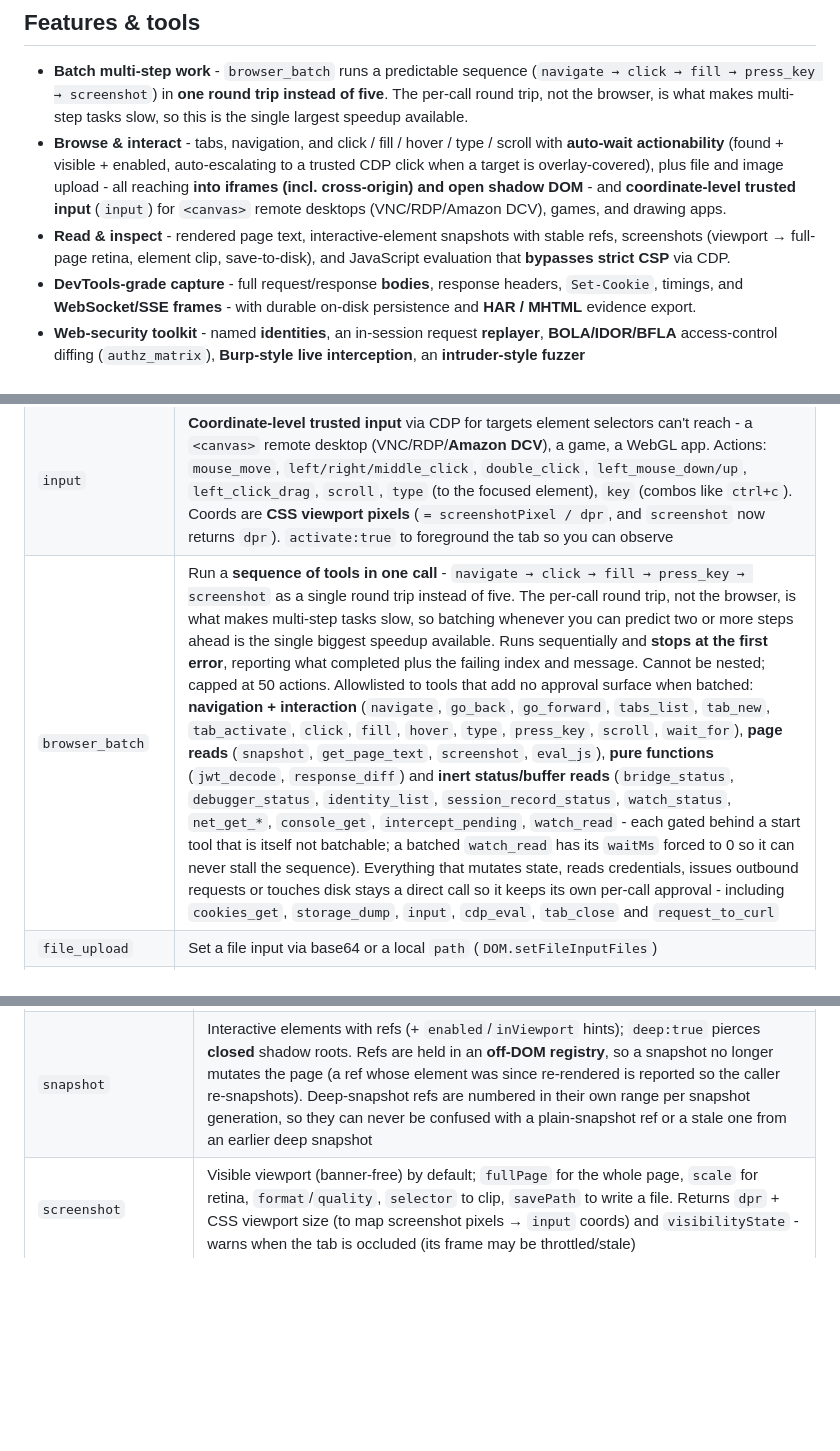
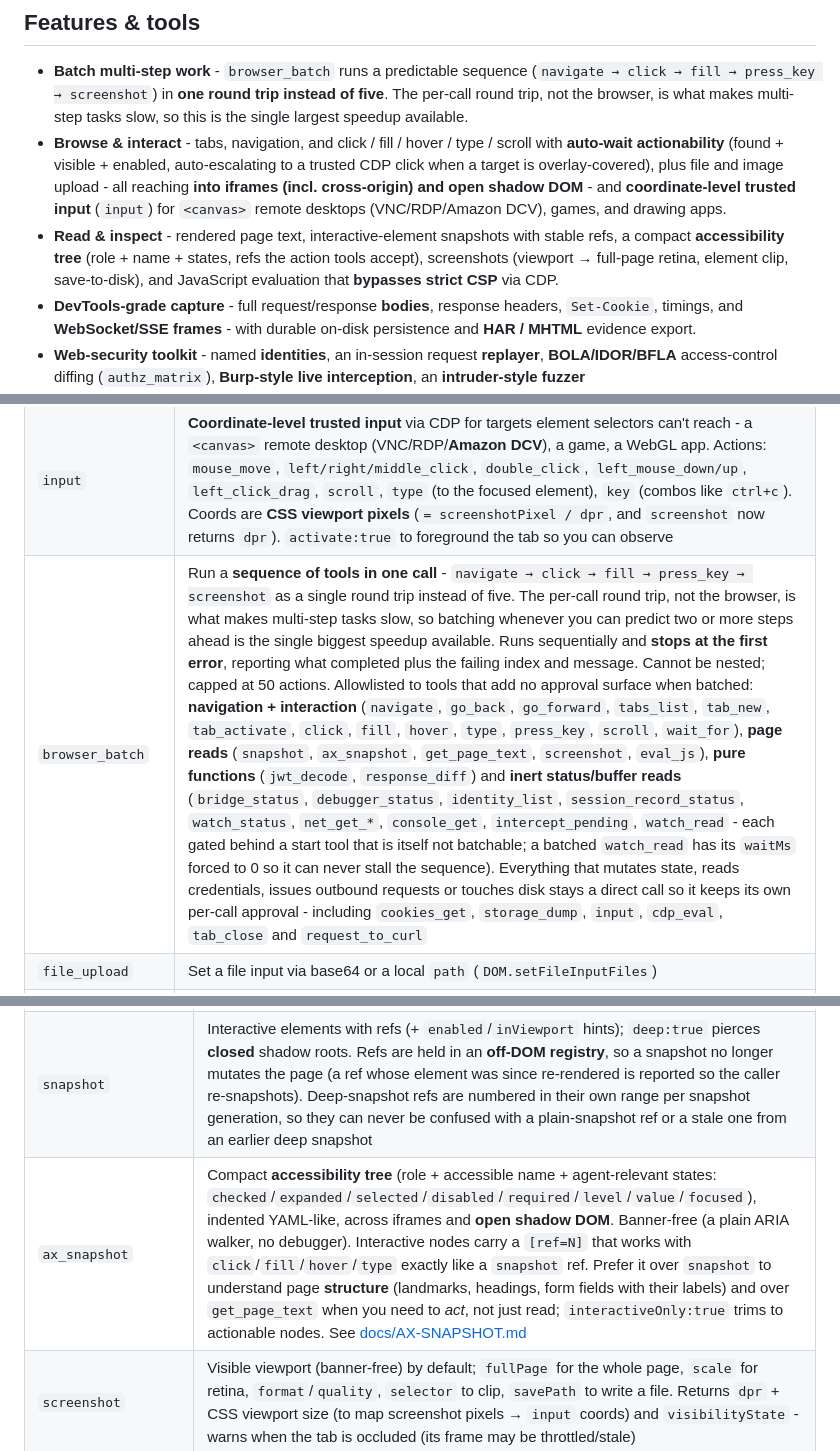
Before and after one commit to vitalysim/browser-bridge, a Markdown page: README.md, 3 parts joined by grey strips. GitHub-like rendering; folded sections open; blank space fills up the shorter version.

```diff
--- a/README.md
+++ b/README.md
@@ -131,7 +131,7 @@ Both Claude Code and Codex drive the same live browser through the same endpoint
 
 - **Batch multi-step work** - `browser_batch` runs a predictable sequence (`navigate → click → fill → press_key → screenshot`) in **one round trip instead of five**. The per-call round trip, not the browser, is what makes multi-step tasks slow, so this is the single largest speedup available.
 - **Browse & interact** - tabs, navigation, and click / fill / hover / type / scroll with **auto-wait actionability** (found + visible + enabled, auto-escalating to a trusted CDP click when a target is overlay-covered), plus file and image upload - all reaching **into iframes (incl. cross-origin) and open shadow DOM** - and **coordinate-level trusted input** (`input`) for `<canvas>` remote desktops (VNC/RDP/Amazon DCV), games, and drawing apps.
-- **Read & inspect** - rendered page text, interactive-element snapshots with stable refs, screenshots (viewport → full-page retina, element clip, save-to-disk), and JavaScript evaluation that **bypasses strict CSP** via CDP.
+- **Read & inspect** - rendered page text, interactive-element snapshots with stable refs, a compact **accessibility tree** (role + name + states, refs the action tools accept), screenshots (viewport → full-page retina, element clip, save-to-disk), and JavaScript evaluation that **bypasses strict CSP** via CDP.
 - **DevTools-grade capture** - full request/response **bodies**, response headers, `Set-Cookie`, timings, and **WebSocket/SSE frames** - with durable on-disk persistence and **HAR / MHTML** evidence export.
 - **Web-security toolkit** - named **identities**, an in-session request **replayer**, **BOLA/IDOR/BFLA** access-control diffing (`authz_matrix`), **Burp-style live interception**, an **intruder-style fuzzer** (sniper/pitchfork/clusterbomb/race), passive header/CORS/**secret** analysis, **JWT** decode, and **copy-as-curl**.
 - **Session & storage** - read/write the **real cookie jar** (incl. `HttpOnly`), `localStorage` / `sessionStorage`, and console + CSP + exception logs.
@@ -146,7 +146,7 @@ Both Claude Code and Codex drive the same live browser through the same endpoint
 | `navigate` · `go_back` · `go_forward` · `wait_for` | Navigation |
 | `click` · `fill` · `hover` · `type` · `press_key` · `scroll` | Interaction (iframe + open-shadow aware). **Auto-waits** for the element to be actionable (found + visible + enabled, `timeoutMs`) and returns structured `{notActionable, reason}` on failure. `click` detects overlay-covered targets and **auto-escalates to a trusted CDP click** (`via:"trusted"`); `fill`/`type` register in React inputs (native setter) and rich editors (execCommand). `trusted:true` for real CDP input; `withSnapshot:true` to get a fresh `snapshot` back inline |
 | `input` | **Coordinate-level trusted input** via CDP for targets element selectors can't reach - a `<canvas>` remote desktop (VNC/RDP/**Amazon DCV**), a game, a WebGL app. Actions: `mouse_move`, `left/right/middle_click`, `double_click`, `left_mouse_down/up`, `left_click_drag`, `scroll`, `type` (to the focused element), `key` (combos like `ctrl+c`). Coords are **CSS viewport pixels** (`= screenshotPixel / dpr`, and `screenshot` now returns `dpr`). `activate:true` to foreground the tab so you can observe |
-| `browser_batch` | Run a **sequence of tools in one call** - `navigate → click → fill → press_key → screenshot` as a single round trip instead of five. The per-call round trip, not the browser, is what makes multi-step tasks slow, so batching whenever you can predict two or more steps ahead is the single biggest speedup available. Runs sequentially and **stops at the first error**, reporting what completed plus the failing index and message. Cannot be nested; capped at 50 actions. Allowlisted to tools that add no approval surface when batched: **navigation + interaction** (`navigate`, `go_back`, `go_forward`, `tabs_list`, `tab_new`, `tab_activate`, `click`, `fill`, `hover`, `type`, `press_key`, `scroll`, `wait_for`), **page reads** (`snapshot`, `get_page_text`, `screenshot`, `eval_js`), **pure functions** (`jwt_decode`, `response_diff`) and **inert status/buffer reads** (`bridge_status`, `debugger_status`, `identity_list`, `session_record_status`, `watch_status`, `net_get_*`, `console_get`, `intercept_pending`, `watch_read` - each gated behind a start tool that is itself not batchable; a batched `watch_read` has its `waitMs` forced to 0 so it can never stall the sequence). Everything that mutates state, reads credentials, issues outbound requests or touches disk stays a direct call so it keeps its own per-call approval - including `cookies_get`, `storage_dump`, `input`, `cdp_eval`, `tab_close` and `request_to_curl` |
+| `browser_batch` | Run a **sequence of tools in one call** - `navigate → click → fill → press_key → screenshot` as a single round trip instead of five. The per-call round trip, not the browser, is what makes multi-step tasks slow, so batching whenever you can predict two or more steps ahead is the single biggest speedup available. Runs sequentially and **stops at the first error**, reporting what completed plus the failing index and message. Cannot be nested; capped at 50 actions. Allowlisted to tools that add no approval surface when batched: **navigation + interaction** (`navigate`, `go_back`, `go_forward`, `tabs_list`, `tab_new`, `tab_activate`, `click`, `fill`, `hover`, `type`, `press_key`, `scroll`, `wait_for`), **page reads** (`snapshot`, `ax_snapshot`, `get_page_text`, `screenshot`, `eval_js`), **pure functions** (`jwt_decode`, `response_diff`) and **inert status/buffer reads** (`bridge_status`, `debugger_status`, `identity_list`, `session_record_status`, `watch_status`, `net_get_*`, `console_get`, `intercept_pending`, `watch_read` - each gated behind a start tool that is itself not batchable; a batched `watch_read` has its `waitMs` forced to 0 so it can never stall the sequence). Everything that mutates state, reads credentials, issues outbound requests or touches disk stays a direct call so it keeps its own per-call approval - including `cookies_get`, `storage_dump`, `input`, `cdp_eval`, `tab_close` and `request_to_curl` |
 | `file_upload` | Set a file input via base64 or a local `path` (`DOM.setFileInputFiles`) |
 | `paste_image` | Paste a local image into a rich-text / contenteditable field; `trusted:true` uses the real OS clipboard + a genuine Cmd/Ctrl+V for strict editors (e.g. YesWeHack) that ignore synthetic events |
 </details>
@@ -158,6 +158,7 @@ Both Claude Code and Codex drive the same live browser through the same endpoint
 |---|---|
 | `get_page_text` | Rendered text of the page (and its iframes). `includeHidden:true` reads `textContent` instead of `innerText`, capturing `display:none`/collapsed content (e.g. un-expanded accordion bodies) that the default drops |
 | `snapshot` | Interactive elements with refs (+ `enabled`/`inViewport` hints); `deep:true` pierces **closed** shadow roots. Refs are held in an **off-DOM registry**, so a snapshot no longer mutates the page (a ref whose element was since re-rendered is reported so the caller re-snapshots). Deep-snapshot refs are numbered in their own range per snapshot generation, so they can never be confused with a plain-snapshot ref or a stale one from an earlier deep snapshot |
+| `ax_snapshot` | Compact **accessibility tree** (role + accessible name + agent-relevant states: `checked`/`expanded`/`selected`/`disabled`/`required`/`level`/`value`/`focused`), indented YAML-like, across iframes and **open shadow DOM**. Banner-free (a plain ARIA walker, no debugger). Interactive nodes carry a `[ref=N]` that works with `click`/`fill`/`hover`/`type` exactly like a `snapshot` ref. Prefer it over `snapshot` to understand page **structure** (landmarks, headings, form fields with their labels) and over `get_page_text` when you need to *act*, not just read; `interactiveOnly:true` trims to actionable nodes. See [docs/AX-SNAPSHOT.md](docs/AX-SNAPSHOT.md) |
 | `screenshot` | Visible viewport (banner-free) by default; `fullPage` for the whole page, `scale` for retina, `format`/`quality`, `selector` to clip, `savePath` to write a file. Returns `dpr` + CSS viewport size (to map screenshot pixels → `input` coords) and `visibilityState` - warns when the tab is occluded (its frame may be throttled/stale) |
 | `download_resource` | Download a URL to disk via Chrome's own download engine - up to 100MB by default (`maxBytes` to raise it), correct binary handling, real session cookies, banner-free; `savePath` to relocate it from the Downloads folder |
 | `eval_js` | Evaluate JavaScript in the page's main world (banner-free). **Auto-falls back to `cdp_eval` on strict-CSP pages** where in-page `eval` is blocked (`via:"cdp-fallback"`); `cdp:true` forces it, `noFallback:true` disables it. `timeoutMs` to wait past the 30s default |
```
Also changed, not shown: docs/AX-SNAPSHOT.md (added, +84 -0 lines).
